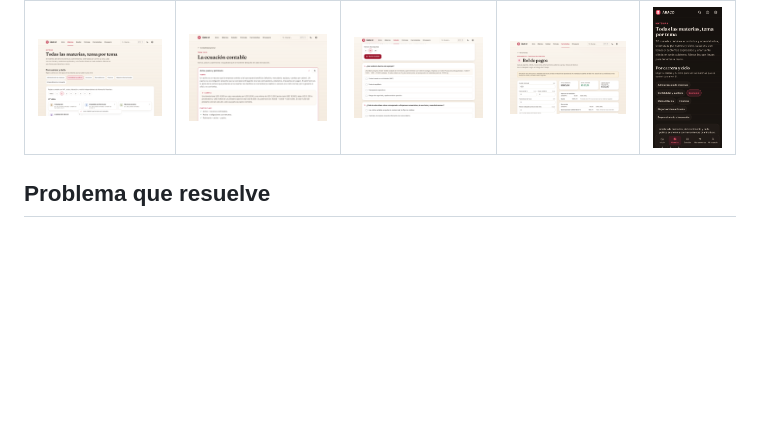
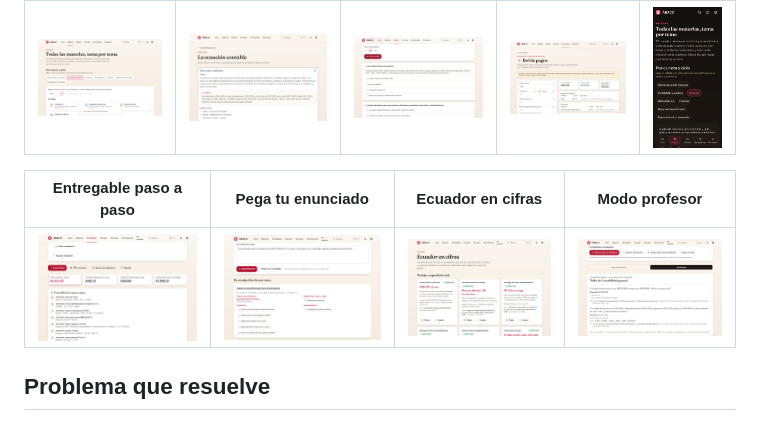
Before and after one commit to DiegoFranciscoG/abaco, a Markdown page: README.md, the part around the change. GitHub-like rendering; pictures changed too: docs/img/cifras.png (added), docs/img/entregable.png (added), docs/img/enunciado.png (added); blank space fills up the shorter version.

```diff
--- a/README.md
+++ b/README.md
@@ -14,6 +14,10 @@ Estudia y resuelve los deberes de las carreras económicas y administrativas de
 | Carrera y ciclo | Subtema: teoría y ejemplo | Área de estudio: examen | Rol de pagos | Móvil, tema oscuro |
 |---|---|---|---|---|
 | ![Materias por carrera y ciclo](docs/img/carrera-ciclo.png) | ![Subtema con teoría, ejemplo y fuente](docs/img/subtema.png) | ![Examen de práctica del área de estudio](docs/img/area-estudio.png) | ![Herramienta de rol de pagos](docs/img/rol-de-pagos.png) | ![Vista móvil en tema oscuro](docs/img/movil-oscuro.png) |
+
+| Entregable paso a paso | Pega tu enunciado | Ecuador en cifras | Modo profesor |
+|---|---|---|---|
+| ![Rol de pagos resuelto paso a paso con Excel y PDF](docs/img/entregable.png) | ![Pega tu enunciado: tema, fórmulas y entregable que aplican](docs/img/enunciado.png) | ![Cifras normativas con su vigencia y fuente](docs/img/cifras.png) | ![Modo profesor con el solucionario](docs/img/modo-profesor.png) |
 
 ## Problema que resuelve
 
```
Also changed, not shown: 1 other file.
